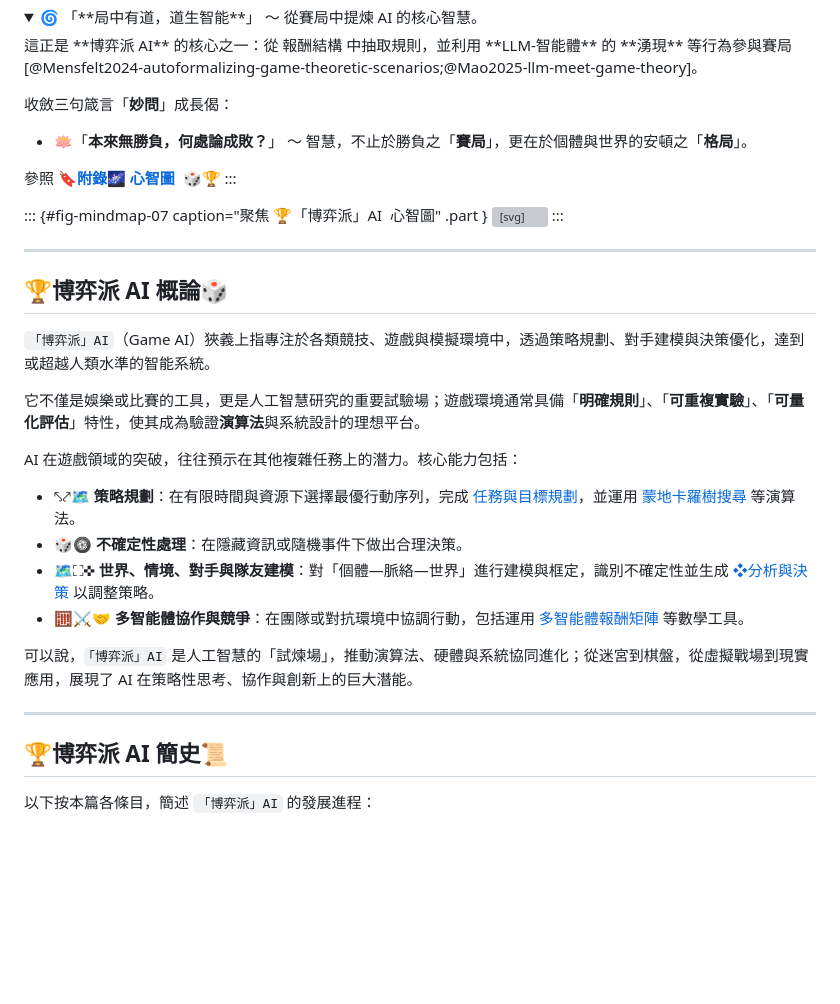
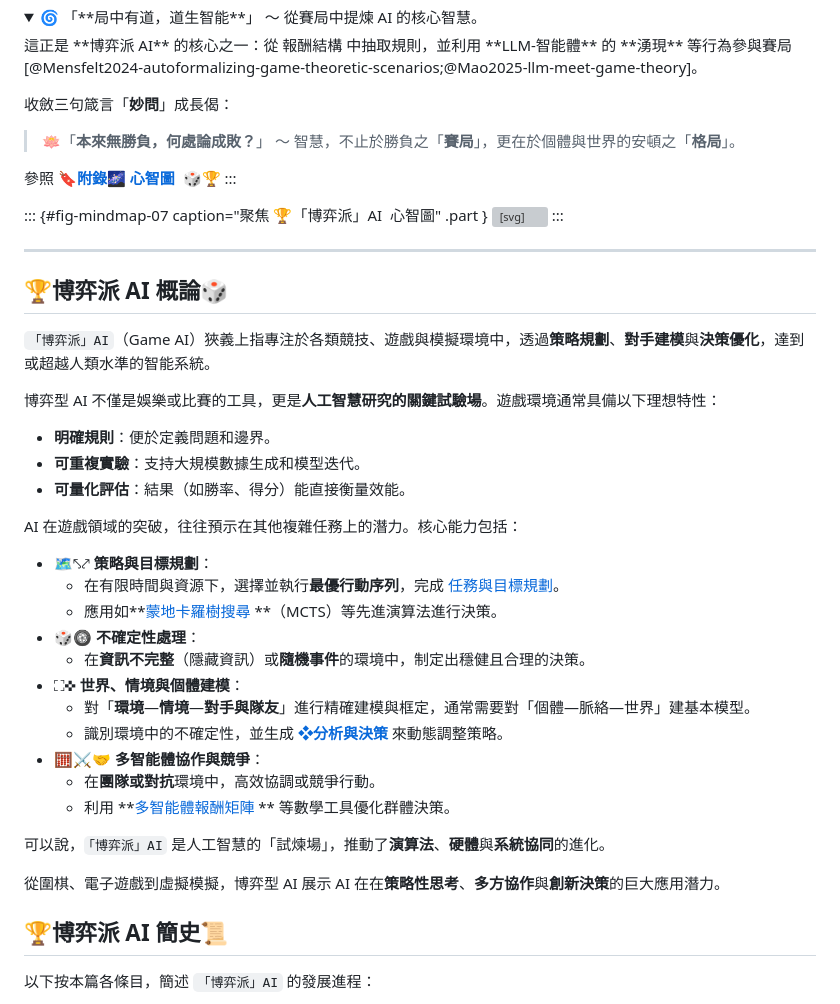
Before and after one commit to hanteng/frmAI, a Markdown page: 07----game_ai.zh-hant.md, the part around the change. Rendered like a GitHub page; folded sections open; blank space fills up the shorter version; grey boxes are pictures that could not be loaded.

```diff
--- a/07----game_ai.zh-hant.md
+++ b/07----game_ai.zh-hant.md
@@ -46,7 +46,7 @@ tags:
 
 收斂三句箴言「**妙問**」成長偈：
 
-* 🪷「**本來無勝負，何處論成敗？**」 〜 智慧，不止於勝負之「**賽局**」，更在於個體與世界的安頓之「**格局**」。
+> 🪷「**本來無勝負，何處論成敗？**」 〜 智慧，不止於勝負之「**賽局**」，更在於個體與世界的安頓之「**格局**」。
 
 參照 **[🔖附錄🌌 心智圖](appendix-mindmap.zh-hant.qmd)**
 🎲🏆
@@ -62,20 +62,31 @@ tags:
 
 ## 🏆博弈派 AI 概論🎲
 
-`「博弈派」AI`（Game AI）狹義上指專注於各類競技、遊戲與模擬環境中，透過策略規劃、對手建模與決策優化，達到或超越人類水準的智能系統。
+`「博弈派」AI`（Game AI）狹義上指專注於各類競技、遊戲與模擬環境中，透過**策略規劃**、**對手建模**與**決策優化**，達到或超越人類水準的智能系統。
 
-它不僅是娛樂或比賽的工具，更是人工智慧研究的重要試驗場；遊戲環境通常具備「**明確規則**」、「**可重複實驗**」、「**可量化評估**」特性，使其成為驗證**演算法**與系統設計的理想平台。
+博弈型 AI 不僅是娛樂或比賽的工具，更是**人工智慧研究的關鍵試驗場**。遊戲環境通常具備以下理想特性：
+
+- **明確規則**：便於定義問題和邊界。
+- **可重複實驗**：支持大規模數據生成和模型迭代。
+- **可量化評估**：結果（如勝率、得分）能直接衡量效能。
 
 AI 在遊戲領域的突破，往往預示在其他複雜任務上的潛力。核心能力包括：
 
-- ⤣⤤🗺️ **策略規劃**：在有限時間與資源下選擇最優行動序列，完成 [任務與目標規劃](08-06-robot_tasks_and_goals.zh-hant)，並運用 [蒙地卡羅樹搜尋](09-06-monte_carlo_tree_search.zh-hant) 等演算法。
-- 🎲🛞 **不確定性處理**：在隱藏資訊或隨機事件下做出合理決策。
-- 🗺️⛶✜ **世界、情境、對手與隊友建模**：對「個體—脈絡—世界」進行建模與框定，識別不確定性並生成 [❖分析與決策](06----analytics_decisions.zh-hant.md) 以調整策略。
-- 🧮⚔️🤝 **多智能體協作與競爭**：在團隊或對抗環境中協調行動，包括運用 [多智能體報酬矩陣](09-08-multi_agent_payoff_matrix.zh-hant) 等數學工具。
+- 🗺️⤣⤤ **策略與目標規劃**：
+    - 在有限時間與資源下，選擇並執行**最優行動序列**，完成 [任務與目標規劃](08-06-robot_tasks_and_goals.zh-hant)。
+    - 應用如**[蒙地卡羅樹搜尋](09-06-monte_carlo_tree_search.zh-hant) **（MCTS）等先進演算法進行決策。
+- 🎲🛞 **不確定性處理**：
+    - 在**資訊不完整**（隱藏資訊）或**隨機事件**的環境中，制定出穩健且合理的決策。
+- ⛶✜ **世界、情境與個體建模**：
+    - 對「**環境**—**情境**—**對手與隊友**」進行精確建模與框定，通常需要對「個體—脈絡—世界」建基本模型。
+    - 識別環境中的不確定性，並生成 **[❖分析與決策](06----analytics_decisions.zh-hant.md)** 來動態調整策略。
+- 🧮⚔️🤝 **多智能體協作與競爭**：
+    - 在**團隊或對抗**環境中，高效協調或競爭行動。
+    - 利用 **[多智能體報酬矩陣](09-08-multi_agent_payoff_matrix.zh-hant) ** 等數學工具優化群體決策。
 
-可以說，`「博弈派」AI` 是人工智慧的「試煉場」，推動演算法、硬體與系統協同進化；從迷宮到棋盤，從虛擬戰場到現實應用，展現了 AI 在策略性思考、協作與創新上的巨大潛能。
+可以說，`「博弈派」AI` 是人工智慧的「試煉場」，推動了**演算法**、**硬體**與**系統協同**的進化。
 
-***
+從圍棋、電子遊戲到虛擬模擬，博弈型 AI 展示 AI 在在**策略性思考**、**多方協作**與**創新決策**的巨大應用潛力。
 
 ## 🏆博弈派 AI 簡史📜
 
```
